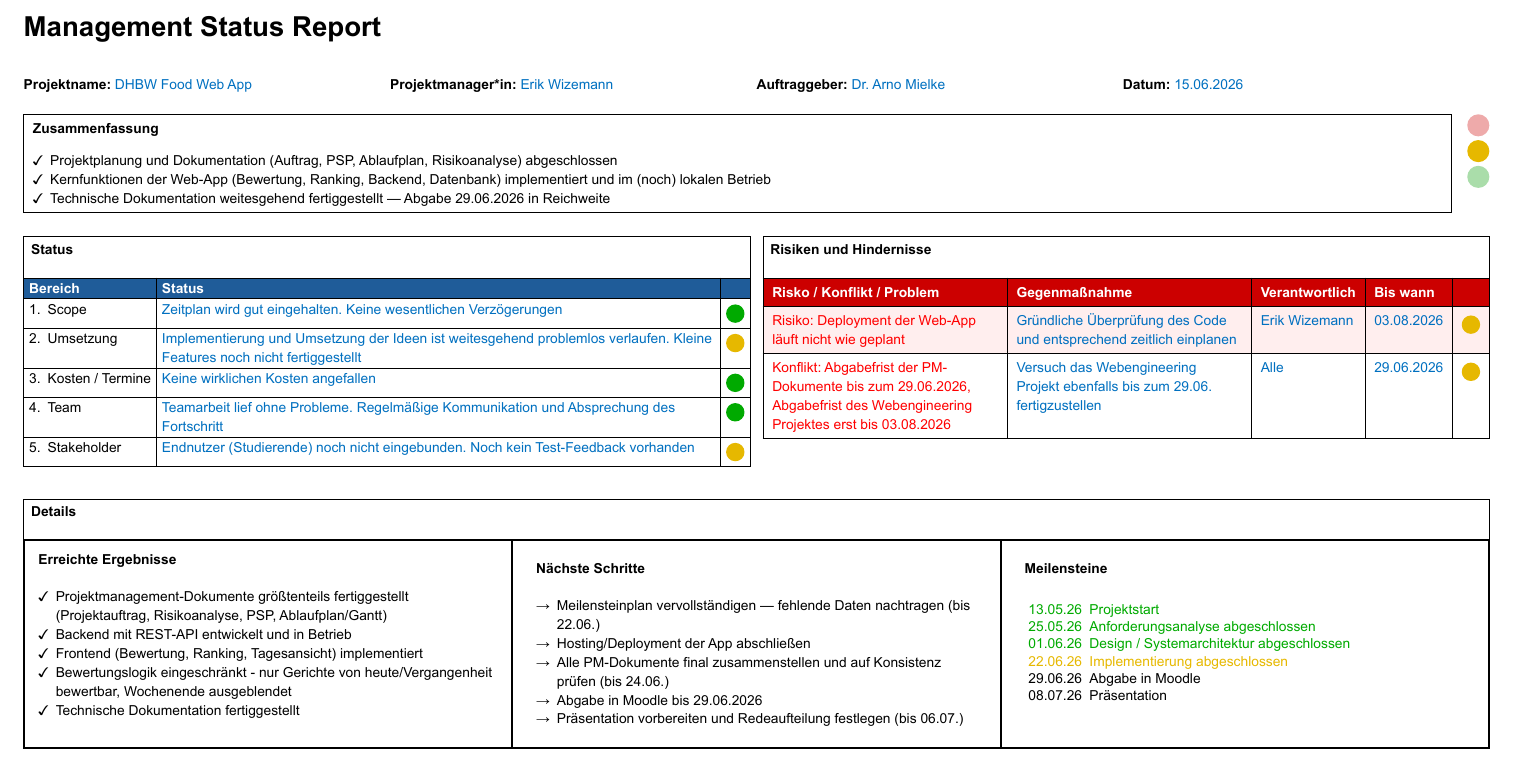
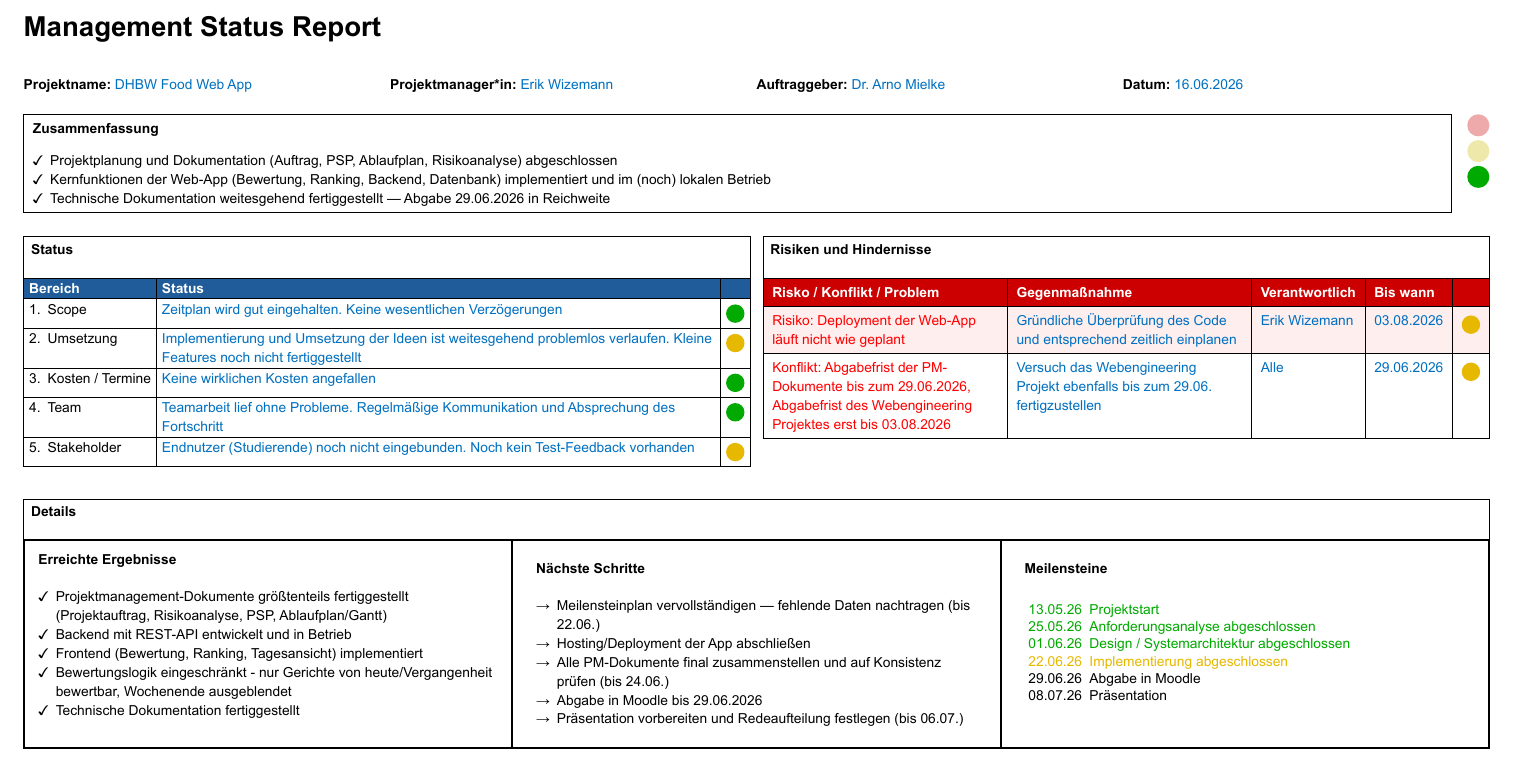
Before and after one commit to WizemannGitHub/DHBW-Food-WebApp, a Typst document (Dokumente/management_status_report.typ): part of the page, cut so that both start at the same text. The pictures show the PDF file Dokumente/management_status_report.pdf that the author committed with the source.

Commit message:
Status Ampel auf grün und aktualisierung der PDF Dokumente

```diff
--- a/Dokumente/management_status_report.typ
+++ b/Dokumente/management_status_report.typ
@@ -57,7 +57,7 @@
     ]
   ],
   [
-    #ampel-gesamt("gelb")
+    #ampel-gesamt("gruen")
   ],
 )
 
```
Also changed, not shown: Dokumente/ablaufdiagramm_bewertung.pdf, Dokumente/ablaufplan.pdf, Dokumente/management_status_report.pdf, Dokumente/meilsteinenplan.pdf, Dokumente/projektauftrag.pdf, Dokumente/projektstrukturplan.pdf, Dokumente/risikoanalyse.pdf, Dokumente/risikomatrix.pdf, Dokumente/technische_dokumentation.pdf.
